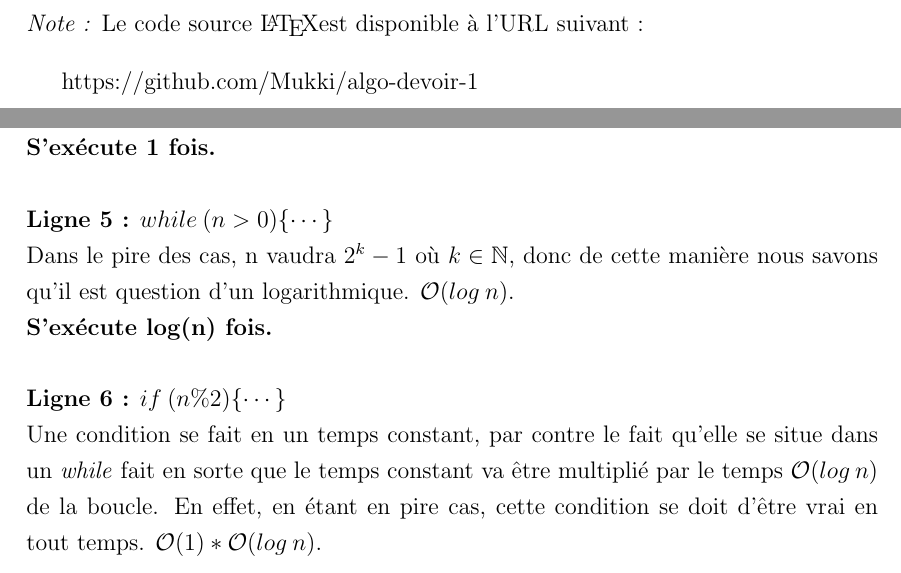
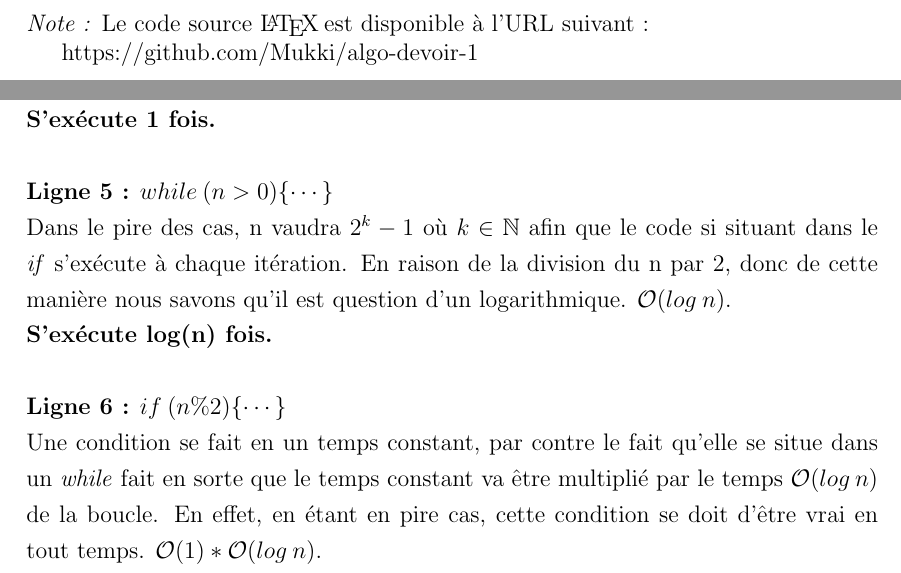
Before and after one commit to Mukki/algo-devoir-1, a LaTeX document (devoir1.tex): two parts of pages 2 and 11 of 14, joined at a grey line, cut so that both start at the same text. Compiled offline with pdfLaTeX.

Commit message:
Last fix

```diff
--- a/devoir1.tex
+++ b/devoir1.tex
@@ -41,8 +41,8 @@
 
   \newpage
 
-  \noindent \textit{Note :} Le code source \LaTeX est disponible à l'URL
-  suivant : \\
+  \noindent \textit{Note :} Le code source \LaTeX \:est disponible à l'URL
+  suivant :
 
   https://github.com/Mukki/algo-devoir-1
 
@@ -309,7 +309,7 @@
 		\textbf{S'exécute 1 fois.} \newline
 
         \noindent \textbf{Ligne 5 :} \( while \: (n>0) \{ \cdots \} \) \newline
-        Dans le pire des cas, n vaudra \( 2^k - 1 \) où \(k \in \mathbb{N} \), donc de cette manière nous         savons qu'il est question d'un logarithmique.
+        Dans le pire des cas, n vaudra \( 2^k - 1 \) où \(k \in \mathbb{N} \) afin que le code si situant dans le \textit{if} s'exécute à chaque itération. En raison de la division du n par 2,  donc de cette manière nous savons qu'il est question d'un logarithmique.
         \( \mathcal{O}(log \: n) \). \newline
 		\textbf{S'exécute log(n) fois.} \newline
 
```
Also changed, not shown: devoir1.pdf.
